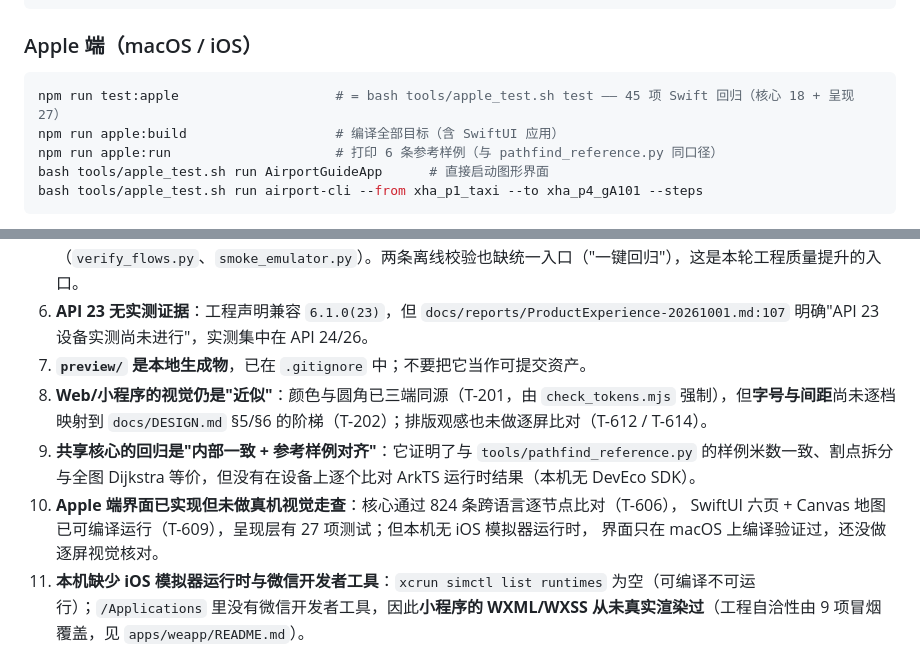
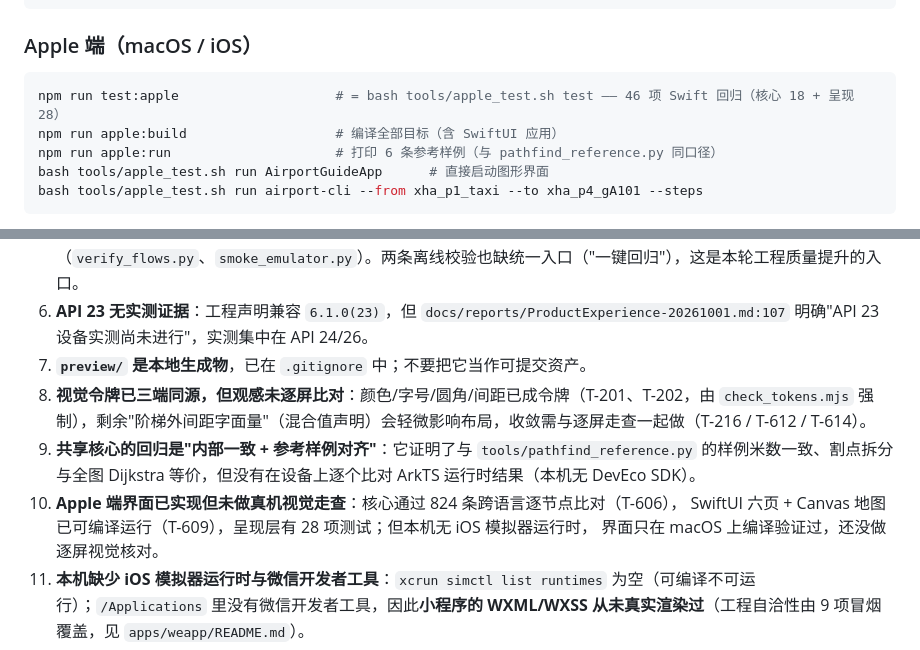
Before and after one commit to Komorebi-GZM/HarmonyOS-METASERVICE-airport-guide, a Markdown page: AGENTS.md, 2 parts joined by grey strips. Drawn GitHub-style.

Commit message:
docs: 修正 AGENTS.md 的回归项数与视觉现状描述

````diff
--- a/AGENTS.md
+++ b/AGENTS.md
@@ -165,7 +165,7 @@ npm run test:tokens
 ### Apple 端（macOS / iOS）
 
 ```bash
-npm run test:apple                    # = bash tools/apple_test.sh test —— 45 项 Swift 回归（核心 18 + 呈现 27）
+npm run test:apple                    # = bash tools/apple_test.sh test —— 46 项 Swift 回归（核心 18 + 呈现 28）
 npm run apple:build                   # 编译全部目标（含 SwiftUI 应用）
 npm run apple:run                     # 打印 6 条参考样例（与 pathfind_reference.py 同口径）
 bash tools/apple_test.sh run AirportGuideApp      # 直接启动图形界面
@@ -228,10 +228,10 @@ npm run test:weapp             # 9 项冒烟：配置/文案/六页流程/Canvas
 5. **离线校验两极化**：`python3 tools/pathfind_reference.py`（500 组随机起终点）本机实测**通过**；`node tools/verify_product.mjs`（6 套件 / 500 组 × 4 偏好 = 2 000 条路线）在 Windows + DevEco 环境通过，但第 9 行硬编码了 Windows 的 `typescript.js` 绝对路径，**在 macOS 上实测直接报错**；其余流程校验依赖 `hdc` 设备（`verify_flows.py`、`smoke_emulator.py`）。两条离线校验也缺统一入口（"一键回归"），这是本轮工程质量提升的入口。
 6. **API 23 无实测证据**：工程声明兼容 `6.1.0(23)`，但 `docs/reports/ProductExperience-20261001.md:107` 明确"API 23 设备实测尚未进行"，实测集中在 API 24/26。
 7. **`preview/` 是本地生成物**，已在 `.gitignore` 中；不要把它当作可提交资产。
-8. **Web/小程序的视觉仍是"近似"**：颜色与圆角已三端同源（T-201，由 `check_tokens.mjs` 强制），但**字号与间距**尚未逐档映射到 `docs/DESIGN.md` §5/§6 的阶梯（T-202）；排版观感也未做逐屏比对（T-612 / T-614）。
+8. **视觉令牌已三端同源，但观感未逐屏比对**：颜色/字号/圆角/间距已成令牌（T-201、T-202，由 `check_tokens.mjs` 强制），剩余"阶梯外间距字面量"（混合值声明）会轻微影响布局，收敛需与逐屏走查一起做（T-216 / T-612 / T-614）。
 9. **共享核心的回归是"内部一致 + 参考样例对齐"**：它证明了与 `tools/pathfind_reference.py` 的样例米数一致、割点拆分与全图 Dijkstra 等价，但没有在设备上逐个比对 ArkTS 运行时结果（本机无 DevEco SDK）。
 10. **Apple 端界面已实现但未做真机视觉走查**：核心通过 824 条跨语言逐节点比对（T-606），
-    SwiftUI 六页 + Canvas 地图已可编译运行（T-609），呈现层有 27 项测试；但本机无 iOS 模拟器运行时，
+    SwiftUI 六页 + Canvas 地图已可编译运行（T-609），呈现层有 28 项测试；但本机无 iOS 模拟器运行时，
     界面只在 macOS 上编译验证过，还没做逐屏视觉核对。
 11. **本机缺少 iOS 模拟器运行时与微信开发者工具**：`xcrun simctl list runtimes` 为空（可编译不可运行）；`/Applications` 里没有微信开发者工具，因此**小程序的 WXML/WXSS 从未真实渲染过**（工程自洽性由 9 项冒烟覆盖，见 `apps/weapp/README.md`）。
 12. **Web 端已纯视图化**（v1.5）：`apps/web/src/main.ts` 只负责渲染与转发动作，状态机与文案来自共享核心；此处保留一行是因为历史上曾存在重复实现，便于回溯。
````
